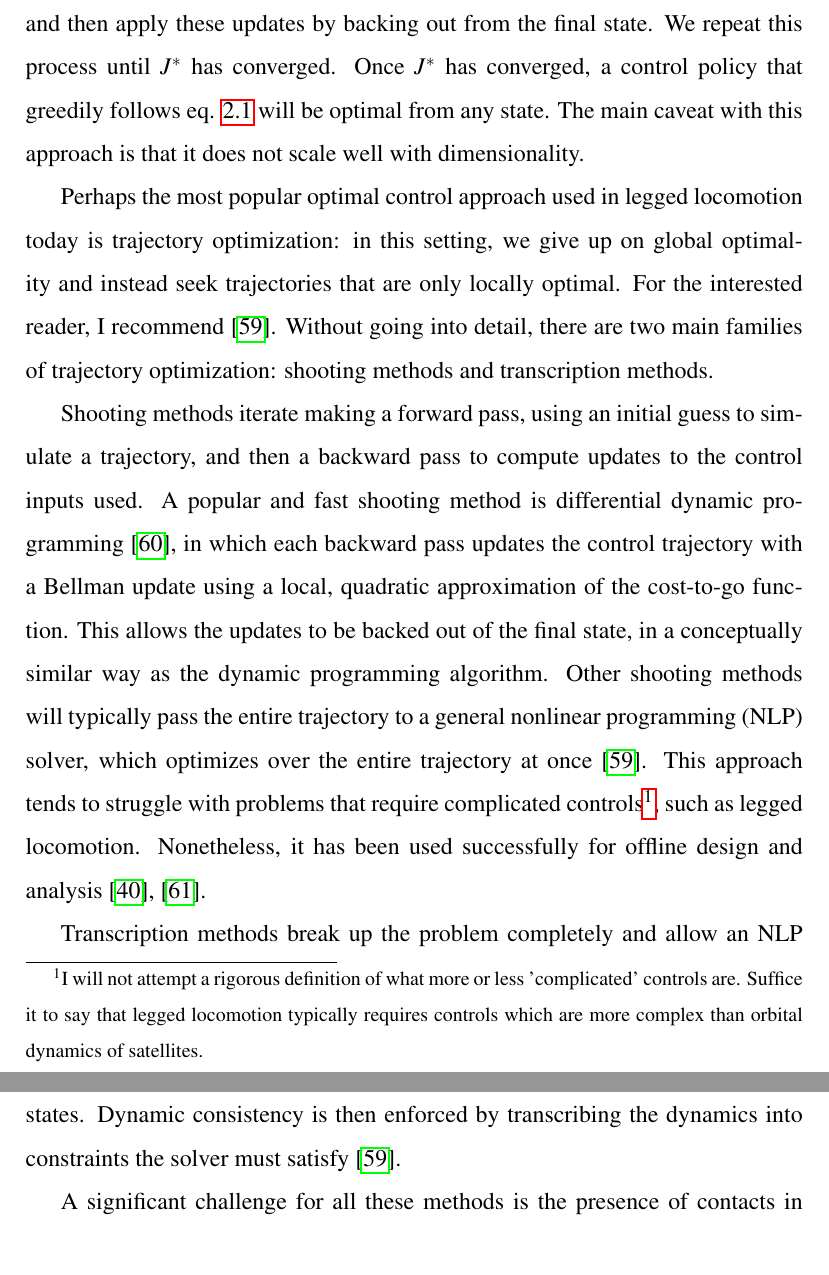
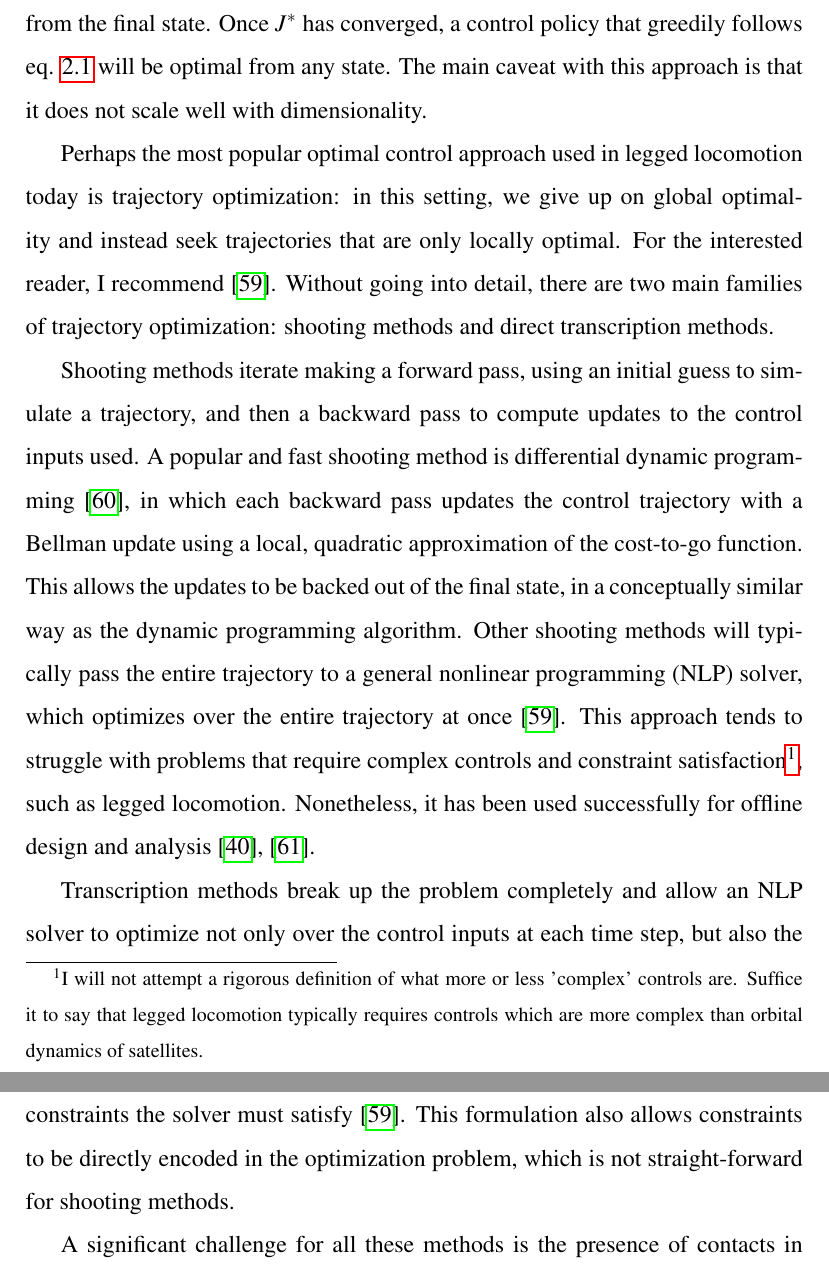
Before and after one commit to sheim/thesis, a LaTeX thesis (root.tex, which reads chapters/prelims.tex): two parts of pages 21 and 22 of 58, joined at a grey line, cut at the place of the change. Compiled offline with pdfLaTeX.

Commit message:
majid comments

```diff
--- a/chapters/prelims.tex
+++ b/chapters/prelims.tex
@@ -87,13 +87,13 @@ This principle is leveraged in the Bellman equation (or its continuous-time equi
 J^*(x_k) = \min_u\left[g(x_k,u_k) + J^*(f(x_k, u_k)) \right].
 \end{equation}
 If this function is known, finding an optimal controller is reduced to a one-step lookahead optimization.
-To find $J^*$, we can simply use the Bellman equation as an update rule, which leads to the \emph{dynamic programming algorithm}. A typical update will start at the final state $x_N$ (for which the cost-to-go is trivial to compute), and then apply these updates by backing out from the final state. We repeat this process until $J^*$ has converged. Once $J^*$ has converged, a control policy that greedily follows eq. \ref{eq:bellman} will be optimal from any state.
+To find $J^*$, we can simply use the Bellman equation as an update rule iteratively, which leads to the \emph{dynamic programming algorithm}. A typical iteration will start at the final state $x_N$, apply these updates by backing out from the final state. Once $J^*$ has converged, a control policy that greedily follows eq. \ref{eq:bellman} will be optimal from any state.
 The main caveat with this approach is that it does not scale well with dimensionality. \par
 Perhaps the most popular optimal control approach used in legged locomotion today is trajectory optimization: in this setting, we give up on global optimality and instead seek trajectories that are only locally optimal.
-For the interested reader, I recommend~\cite{kelly2017introduction}. Without going into detail, there are two main families of trajectory optimization: shooting methods and transcription methods.
+For the interested reader, I recommend~\cite{kelly2017introduction}. Without going into detail, there are two main families of trajectory optimization: shooting methods and direct transcription methods.
 \par
 Shooting methods iterate making a forward pass, using an initial guess to simulate a trajectory, and then a backward pass to compute updates to the control inputs used.
 A popular and fast shooting method is differential dynamic programming~\cite{tassa2011theory}, in which each backward pass updates the control trajectory with a Bellman update using a local, quadratic approximation of the cost-to-go function. This allows the updates to be backed out of the final state, in a conceptually similar way as the dynamic programming algorithm.
-Other shooting methods will typically pass the entire trajectory to a general nonlinear programming (NLP) solver, which optimizes over the entire trajectory at once~\cite{kelly2017introduction}. This approach tends to struggle with problems that require complicated controls\footnote{I will not attempt a rigorous definition of what more or less 'complicated' controls are. Suffice it to say that legged locomotion typically requires controls which are more complex than orbital dynamics of satellites.}, such as legged locomotion. Nonetheless, it has been used successfully for offline design and analysis~\cite{mombaur_2009,remy2011matlab}. \par
-Transcription methods break up the problem completely and allow an NLP solver to optimize not only over the control inputs at each time step, but also the states. Dynamic consistency is then enforced by transcribing the dynamics into constraints the solver must satisfy~\cite{kelly2017introduction}. \par
+Other shooting methods will typically pass the entire trajectory to a general nonlinear programming (NLP) solver, which optimizes over the entire trajectory at once~\cite{kelly2017introduction}. This approach tends to struggle with problems that require complex controls and constraint satisfaction\footnote{I will not attempt a rigorous definition of what more or less 'complex' controls are. Suffice it to say that legged locomotion typically requires controls which are more complex than orbital dynamics of satellites.}, such as legged locomotion. Nonetheless, it has been used successfully for offline design and analysis~\cite{mombaur_2009,remy2011matlab}. \par
+Transcription methods break up the problem completely and allow an NLP solver to optimize not only over the control inputs at each time step, but also the states. Dynamic consistency is then enforced by transcribing the dynamics into constraints the solver must satisfy~\cite{kelly2017introduction}. This formulation also allows constraints to be directly encoded in the optimization problem, which is not straight-forward for shooting methods. \par
 A significant challenge for all these methods is the presence of contacts in legged locomotion. Making or breaking a contact induces a non-smooth jump in the cost, which solvers struggle with.
```
Also changed, not shown: chapters/prelims.tex (2 more changed lines).
